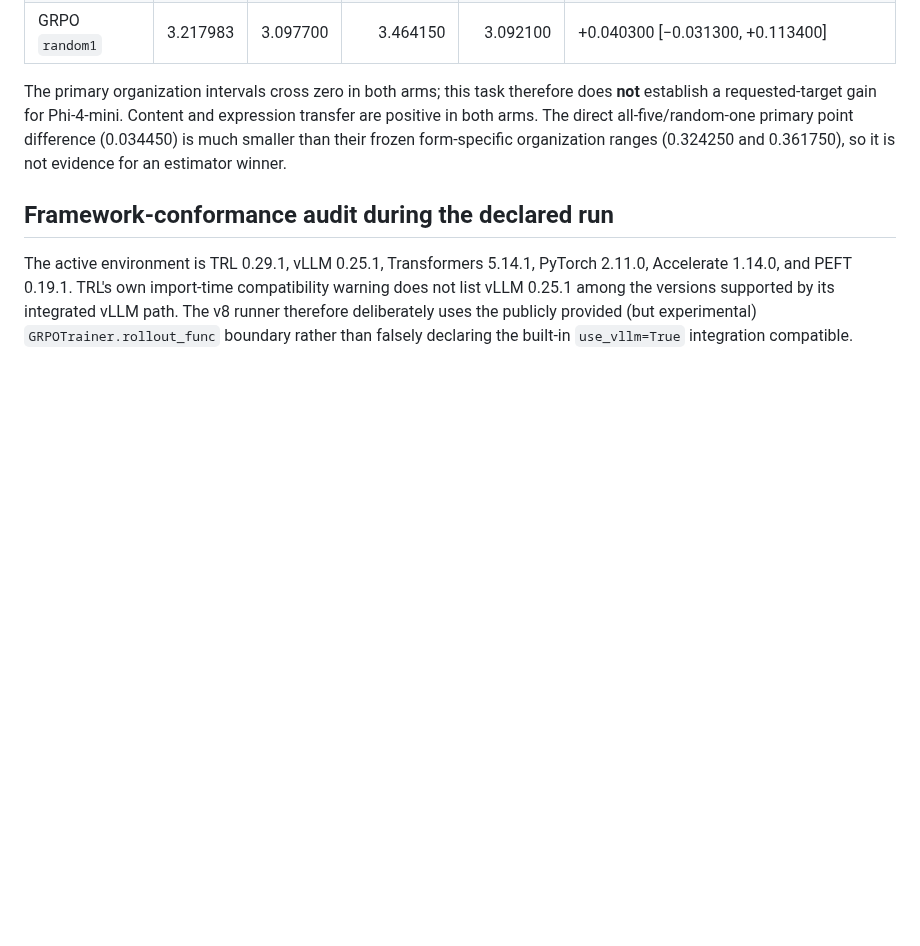
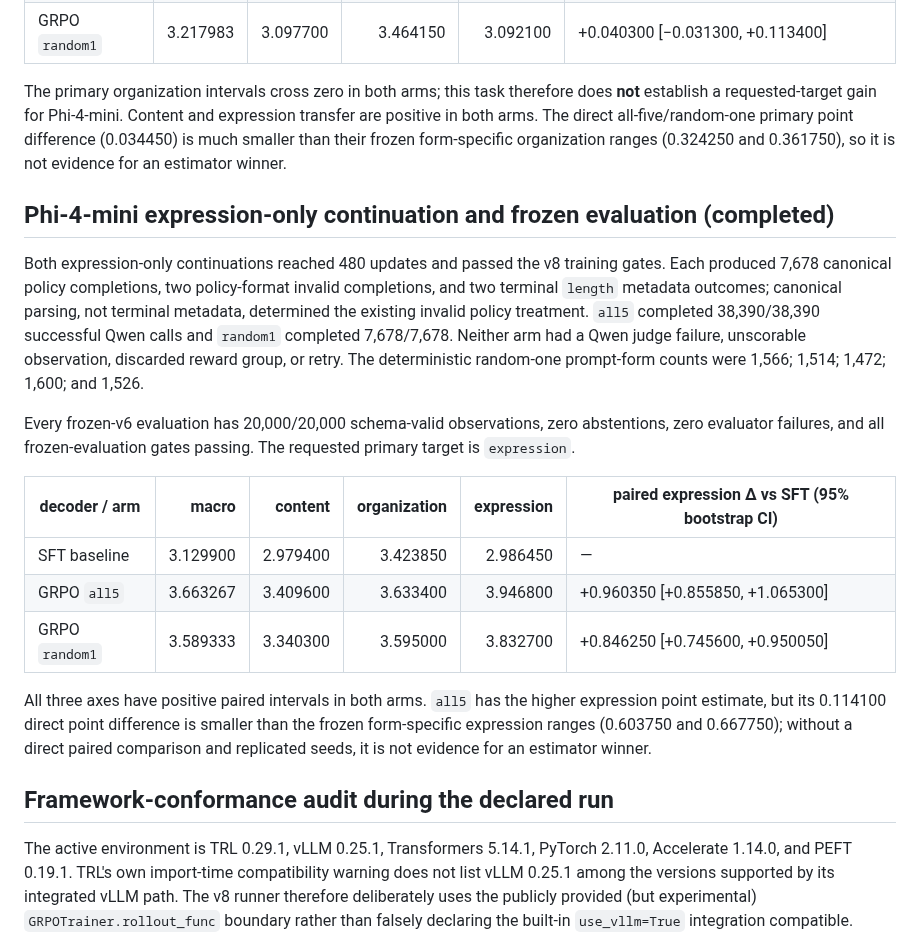
Before and after one commit to Yoon-Jeong-ho/mal2026, a Markdown page: docs/experiment_records/rlaif_grpo_prompt_ensemble_v8_20260722_022.md, the part around the change. Drawn GitHub-style; blank space fills up the shorter version.

```diff
--- a/docs/experiment_records/rlaif_grpo_prompt_ensemble_v8_20260722_022.md
+++ b/docs/experiment_records/rlaif_grpo_prompt_ensemble_v8_20260722_022.md
@@ -341,6 +341,33 @@ primary point difference (0.034450) is much smaller than their frozen
 form-specific organization ranges (0.324250 and 0.361750), so it is not
 evidence for an estimator winner.
 
+## Phi-4-mini expression-only continuation and frozen evaluation (completed)
+
+Both expression-only continuations reached 480 updates and passed the v8
+training gates.  Each produced 7,678 canonical policy completions, two
+policy-format invalid completions, and two terminal `length` metadata outcomes;
+canonical parsing, not terminal metadata, determined the existing invalid
+policy treatment.  `all5` completed 38,390/38,390 successful Qwen calls and
+`random1` completed 7,678/7,678.  Neither arm had a Qwen judge failure,
+unscorable observation, discarded reward group, or retry.  The deterministic
+random-one prompt-form counts were 1,566; 1,514; 1,472; 1,600; and 1,526.
+
+Every frozen-v6 evaluation has 20,000/20,000 schema-valid observations, zero
+abstentions, zero evaluator failures, and all frozen-evaluation gates passing.
+The requested primary target is `expression`.
+
+| decoder / arm | macro | content | organization | expression | paired expression Δ vs SFT (95% bootstrap CI) |
+| --- | ---: | ---: | ---: | ---: | --- |
+| SFT baseline | 3.129900 | 2.979400 | 3.423850 | 2.986450 | — |
+| GRPO `all5` | 3.663267 | 3.409600 | 3.633400 | 3.946800 | +0.960350 [+0.855850, +1.065300] |
+| GRPO `random1` | 3.589333 | 3.340300 | 3.595000 | 3.832700 | +0.846250 [+0.745600, +0.950050] |
+
+All three axes have positive paired intervals in both arms.  `all5` has the
+higher expression point estimate, but its 0.114100 direct point difference is
+smaller than the frozen form-specific expression ranges (0.603750 and
+0.667750); without a direct paired comparison and replicated seeds, it is not
+evidence for an estimator winner.
+
 ## Framework-conformance audit during the declared run
 
 The active environment is TRL 0.29.1, vLLM 0.25.1, Transformers 5.14.1,
```
Also changed, not shown: README.md (+4 -3 lines).
